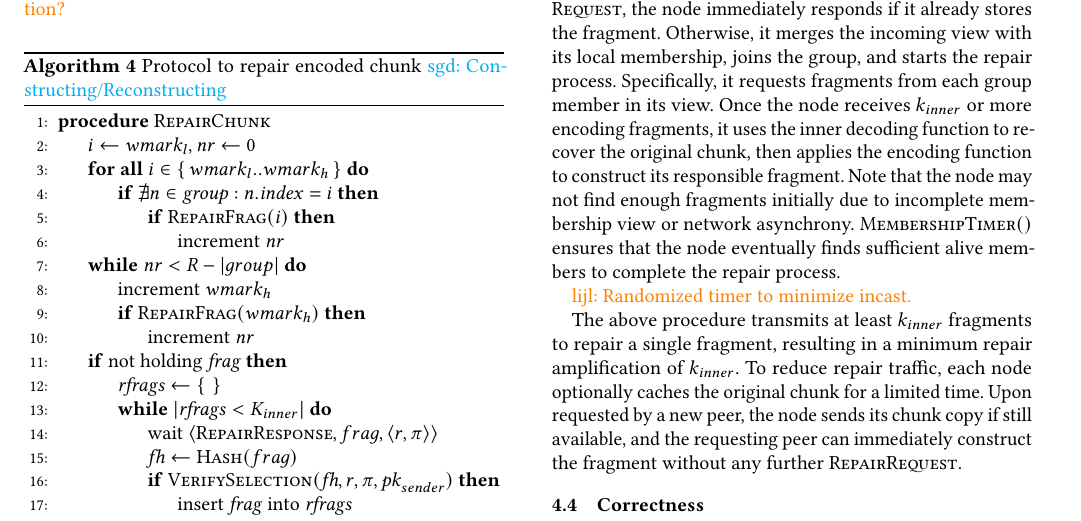
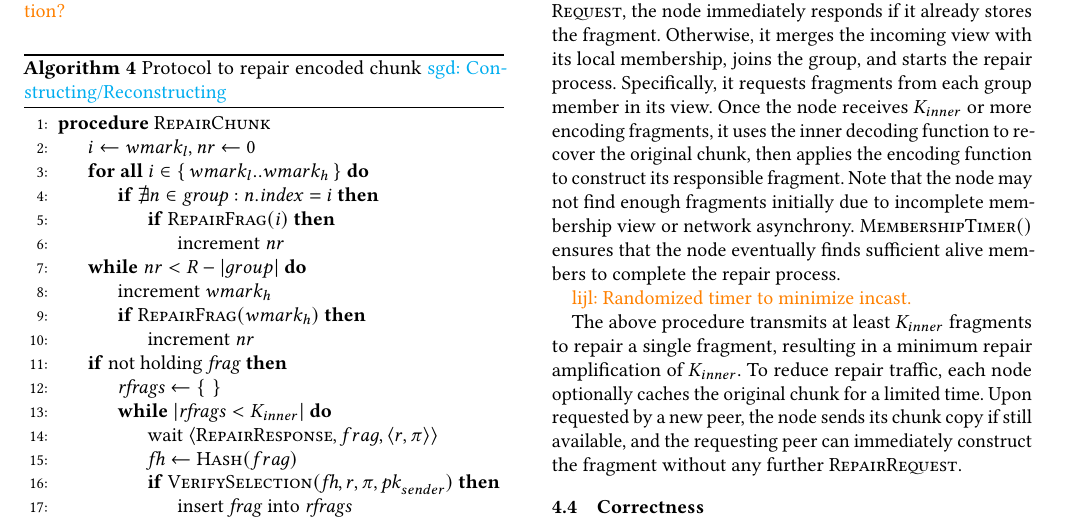
Before and after one commit to sgdxbc/dddht-paper, a LaTeX document (paper.tex, which reads sections/protocol.tex): part of page 9 of 15, cut so that both start at the same text. Compiled offline with pdfLaTeX; a LaTeX package or settings file that is missing is left out.

Commit message:
use kin macro consistently

```diff
--- a/sections/protocol.tex
+++ b/sections/protocol.tex
@@ -498,7 +498,7 @@ Upon receiving a \mtype{RepairRequest}, the node immediately responds if it alre
 Otherwise, it merges the incoming view with its local membership, joins the group, and starts the repair process.
 Specifically, it requests fragments from each group member in its view.
 %Each request includes its selection proof for verification.
-Once the node receives $k_{inner}$ or more encoding fragments, it uses the inner decoding function to recover the original chunk, then applies the encoding function to construct its responsible fragment.
+Once the node receives $\kin$ or more encoding fragments, it uses the inner decoding function to recover the original chunk, then applies the encoding function to construct its responsible fragment.
 Note that the node may not find enough fragments initially due to incomplete membership view or network asynchrony.
 %Subsequent \mtype{RepairRequest}{}s from other peers initiating repair will update the membership view through $\fn{MergeView}()$.
 $\fn{MembershipTimer}()$ ensures that the node eventually finds sufficient alive members to complete the repair process.
@@ -506,7 +506,7 @@ $\fn{MembershipTimer}()$ ensures that the node eventually finds sufficient alive
 
 \lijl{Randomized timer to minimize incast.}
 
-The above procedure transmits at least $k_{inner}$ fragments to repair a single fragment, resulting in a minimum repair amplification of $k_{inner}$.
+The above procedure transmits at least $\kin$ fragments to repair a single fragment, resulting in a minimum repair amplification of $\kin$.
 To reduce repair traffic, each node optionally caches the original chunk for a limited time.
 Upon requested by a new peer, the node sends its chunk copy if still available, and the requesting peer can immediately construct the fragment without any further \mtype{RepairRequest}.
 
```
